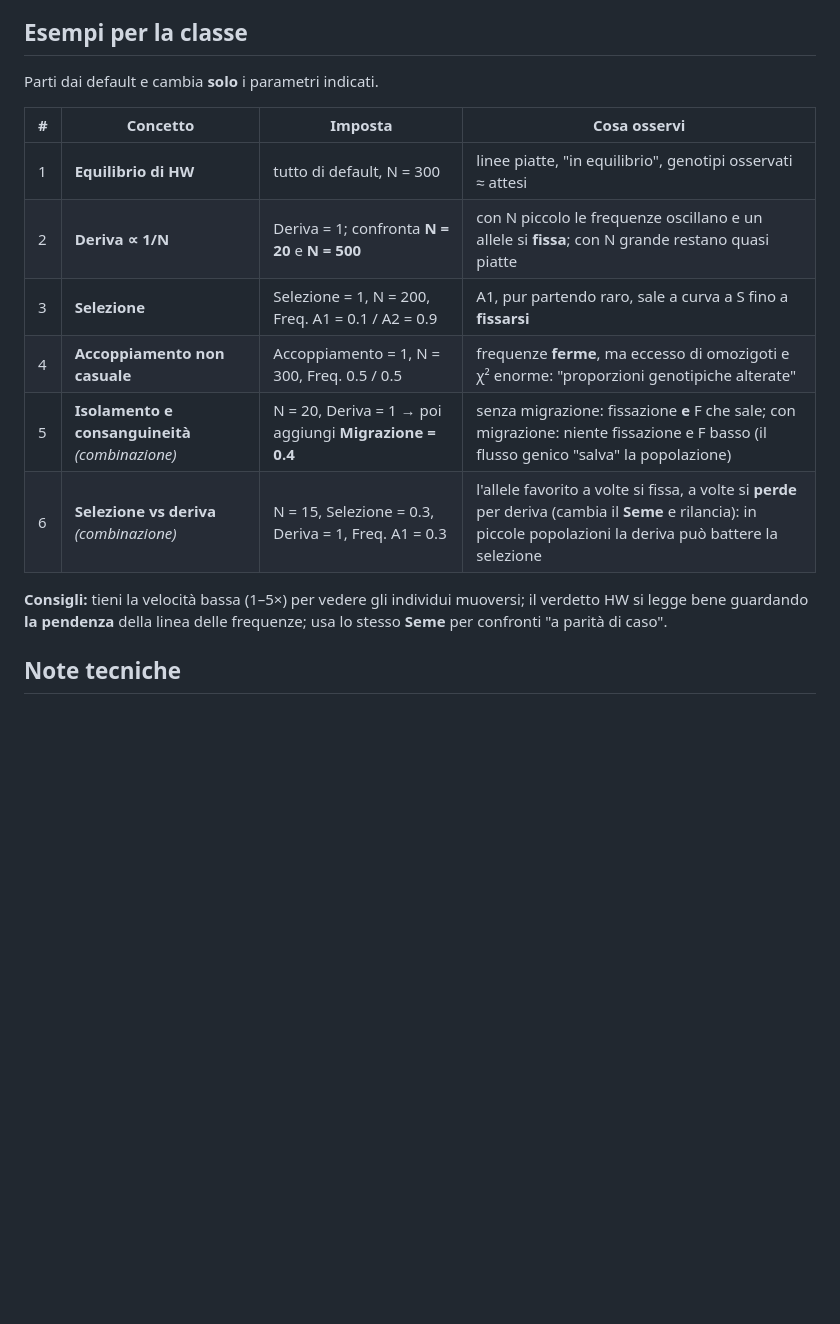
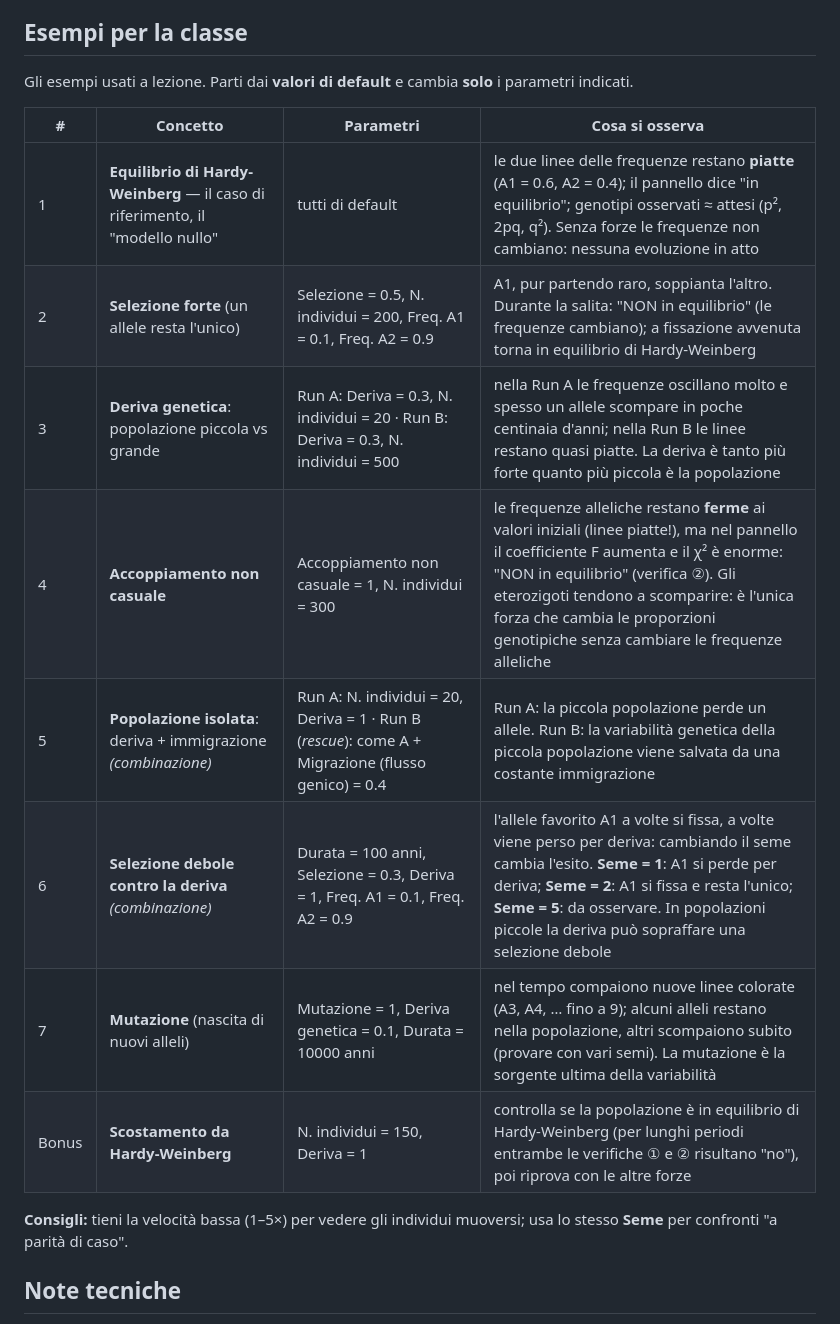
Before and after one commit to federicogiorgi/popsim, a Markdown page: README.md, the part around the change. GitHub-like rendering; blank space fills up the shorter version.

```diff
--- a/README.md
+++ b/README.md
@@ -133,20 +133,22 @@ individuo ne vedi l'F personale, i genitori e i figli.
 
 ## Esempi per la classe
 
-Parti dai default e cambia **solo** i parametri indicati.
+Gli esempi usati a lezione. Parti dai **valori di default** e cambia **solo** i
+parametri indicati.
 
-| # | Concetto | Imposta | Cosa osservi |
+| # | Concetto | Parametri | Cosa si osserva |
 |---|---|---|---|
-| 1 | **Equilibrio di HW** | tutto di default, N = 300 | linee piatte, "in equilibrio", genotipi osservati ≈ attesi |
-| 2 | **Deriva ∝ 1/N** | Deriva = 1; confronta **N = 20** e **N = 500** | con N piccolo le frequenze oscillano e un allele si **fissa**; con N grande restano quasi piatte |
-| 3 | **Selezione** | Selezione = 1, N = 200, Freq. A1 = 0.1 / A2 = 0.9 | A1, pur partendo raro, sale a curva a S fino a **fissarsi** |
-| 4 | **Accoppiamento non casuale** | Accoppiamento = 1, N = 300, Freq. 0.5 / 0.5 | frequenze **ferme**, ma eccesso di omozigoti e χ² enorme: "proporzioni genotipiche alterate" |
-| 5 | **Isolamento e consanguineità** *(combinazione)* | N = 20, Deriva = 1 → poi aggiungi **Migrazione = 0.4** | senza migrazione: fissazione **e** F che sale; con migrazione: niente fissazione e F basso (il flusso genico "salva" la popolazione) |
-| 6 | **Selezione vs deriva** *(combinazione)* | N = 15, Selezione = 0.3, Deriva = 1, Freq. A1 = 0.3 | l'allele favorito a volte si fissa, a volte si **perde** per deriva (cambia il **Seme** e rilancia): in piccole popolazioni la deriva può battere la selezione |
+| 1 | **Equilibrio di Hardy-Weinberg** — il caso di riferimento, il "modello nullo" | tutti di default | le due linee delle frequenze restano **piatte** (A1 = 0.6, A2 = 0.4); il pannello dice "in equilibrio"; genotipi osservati ≈ attesi (p², 2pq, q²). Senza forze le frequenze non cambiano: nessuna evoluzione in atto |
+| 2 | **Selezione forte** (un allele resta l'unico) | Selezione = 0.5, N. individui = 200, Freq. A1 = 0.1, Freq. A2 = 0.9 | A1, pur partendo raro, soppianta l'altro. Durante la salita: "NON in equilibrio" (le frequenze cambiano); a fissazione avvenuta torna in equilibrio di Hardy-Weinberg |
+| 3 | **Deriva genetica**: popolazione piccola vs grande | Run A: Deriva = 0.3, N. individui = 20 · Run B: Deriva = 0.3, N. individui = 500 | nella Run A le frequenze oscillano molto e spesso un allele scompare in poche centinaia d'anni; nella Run B le linee restano quasi piatte. La deriva è tanto più forte quanto più piccola è la popolazione |
+| 4 | **Accoppiamento non casuale** | Accoppiamento non casuale = 1, N. individui = 300 | le frequenze alleliche restano **ferme** ai valori iniziali (linee piatte!), ma nel pannello il coefficiente F aumenta e il χ² è enorme: "NON in equilibrio" (verifica ②). Gli eterozigoti tendono a scomparire: è l'unica forza che cambia le proporzioni genotipiche senza cambiare le frequenze alleliche |
+| 5 | **Popolazione isolata**: deriva + immigrazione *(combinazione)* | Run A: N. individui = 20, Deriva = 1 · Run B (*rescue*): come A + Migrazione (flusso genico) = 0.4 | Run A: la piccola popolazione perde un allele. Run B: la variabilità genetica della piccola popolazione viene salvata da una costante immigrazione |
+| 6 | **Selezione debole contro la deriva** *(combinazione)* | Durata = 100 anni, Selezione = 0.3, Deriva = 1, Freq. A1 = 0.1, Freq. A2 = 0.9 | l'allele favorito A1 a volte si fissa, a volte viene perso per deriva: cambiando il seme cambia l'esito. **Seme = 1**: A1 si perde per deriva; **Seme = 2**: A1 si fissa e resta l'unico; **Seme = 5**: da osservare. In popolazioni piccole la deriva può sopraffare una selezione debole |
+| 7 | **Mutazione** (nascita di nuovi alleli) | Mutazione = 1, Deriva genetica = 0.1, Durata = 10000 anni | nel tempo compaiono nuove linee colorate (A3, A4, … fino a 9); alcuni alleli restano nella popolazione, altri scompaiono subito (provare con vari semi). La mutazione è la sorgente ultima della variabilità |
+| Bonus | **Scostamento da Hardy-Weinberg** | N. individui = 150, Deriva = 1 | controlla se la popolazione è in equilibrio di Hardy-Weinberg (per lunghi periodi entrambe le verifiche ① e ② risultano "no"), poi riprova con le altre forze |
 
 **Consigli:** tieni la velocità bassa (1–5×) per vedere gli individui muoversi;
-il verdetto HW si legge bene guardando **la pendenza** della linea delle
-frequenze; usa lo stesso **Seme** per confronti "a parità di caso".
+usa lo stesso **Seme** per confronti "a parità di caso".
 
 ## Note tecniche
 
```
Also changed, not shown: README.en.md (+12 -10 lines).
